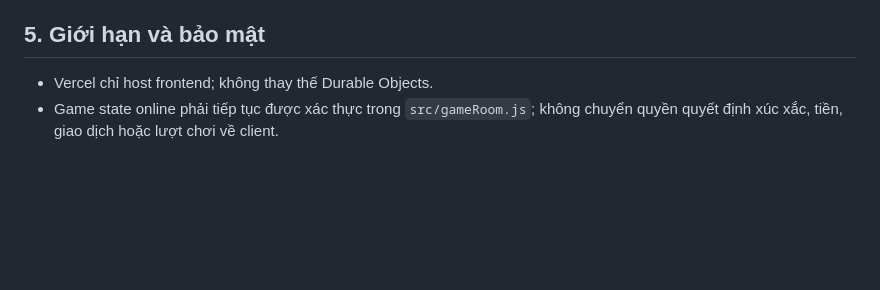
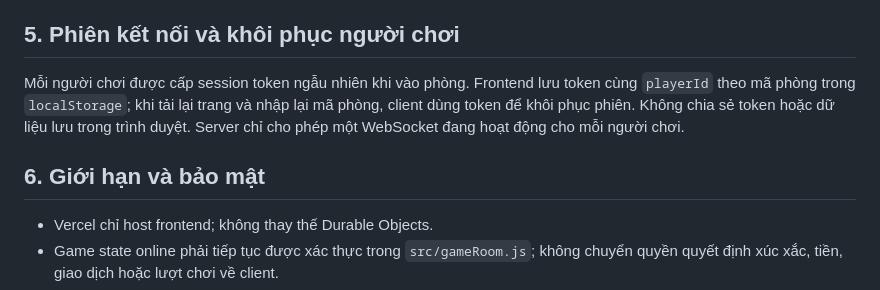
Before and after one commit to khahdihdz/cotyphu, a Markdown page: docs/DEPLOYMENT_VERCEL.md, the part around the change. Drawn GitHub-style; blank space fills up the shorter version.

Commit message:
docs: explain secure reconnect session behavior

```diff
--- a/docs/DEPLOYMENT_VERCEL.md
+++ b/docs/DEPLOYMENT_VERCEL.md
@@ -63,7 +63,11 @@ Nếu không đặt biến, frontend dùng cùng origin để tương thích khi
 - Reload/reconnect một client và xác minh người chơi được khôi phục.
 - Kiểm tra offline AI khi không có mạng.
 
-## 5. Giới hạn và bảo mật
+## 5. Phiên kết nối và khôi phục người chơi
+
+Mỗi người chơi được cấp session token ngẫu nhiên khi vào phòng. Frontend lưu token cùng `playerId` theo mã phòng trong `localStorage`; khi tải lại trang và nhập lại mã phòng, client dùng token để khôi phục phiên. Không chia sẻ token hoặc dữ liệu lưu trong trình duyệt. Server chỉ cho phép một WebSocket đang hoạt động cho mỗi người chơi.
+
+## 6. Giới hạn và bảo mật
 
 - Vercel chỉ host frontend; không thay thế Durable Objects.
 - Game state online phải tiếp tục được xác thực trong `src/gameRoom.js`; không chuyển quyền quyết định xúc xắc, tiền, giao dịch hoặc lượt chơi về client.
```
